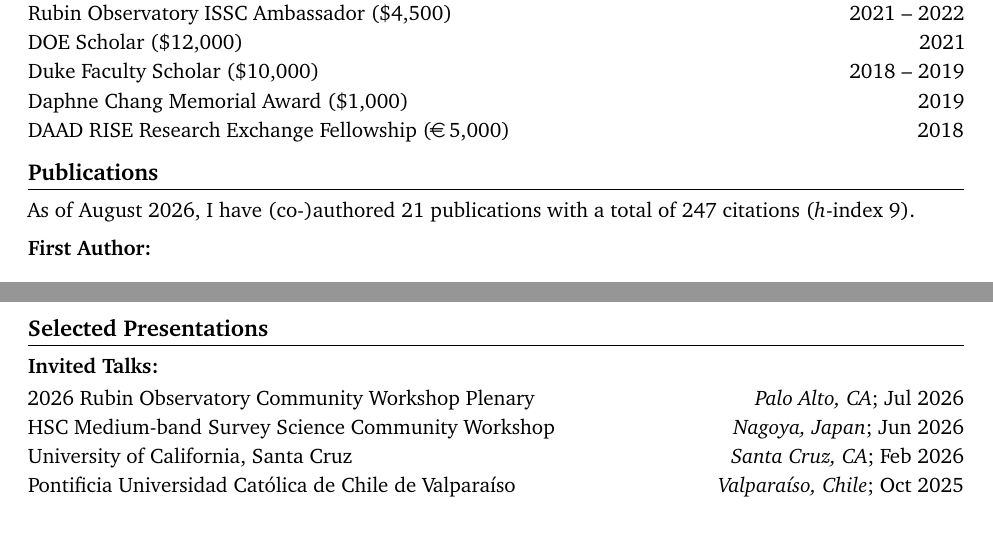
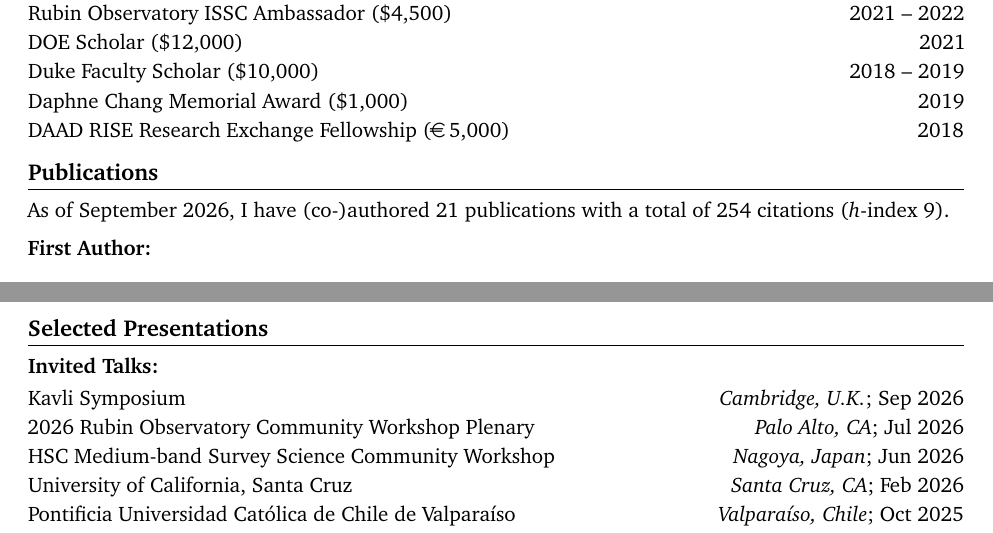
Before and after one commit to jfcrenshaw/cv, a LaTeX CV (cv.tex, which reads sections/presentations.tex, sections/publications.tex): two parts of pages 1 and 3 of 5, joined at a grey line, cut so that both start at the same text. Compiled offline with pdfLaTeX.

Commit message:
Updated talks; citation count

```diff
--- a/sections/presentations.tex
+++ b/sections/presentations.tex
@@ -2,7 +2,7 @@
 
 \textbf{Invited Talks:}
 \begin{itemize}
-    %\item Kavli Symposium \hfill \textit{Cambridge, U.K.}; Sep 2026
+    \item Kavli Symposium \hfill \textit{Cambridge, U.K.}; Sep 2026
     \item 2026 Rubin Observatory Community Workshop Plenary \hfill \textit{Palo Alto, CA}; Jul 2026
     \item HSC Medium-band Survey Science Community Workshop \hfill \textit{Nagoya, Japan}; Jun 2026
     \item University of California, Santa Cruz \hfill \textit{Santa Cruz, CA}; Feb 2026
--- a/sections/publications.tex
+++ b/sections/publications.tex
@@ -1,6 +1,6 @@
 \section{Publications}
 
-As of August 2026, I have (co-)authored 21 publications with a total of 247 citations (\textit{h}-index 9). \vspace{2mm}
+As of September 2026, I have (co-)authored 21 publications with a total of 254 citations (\textit{h}-index 9). \vspace{2mm}
 
 \textbf{First Author:}
 
```
